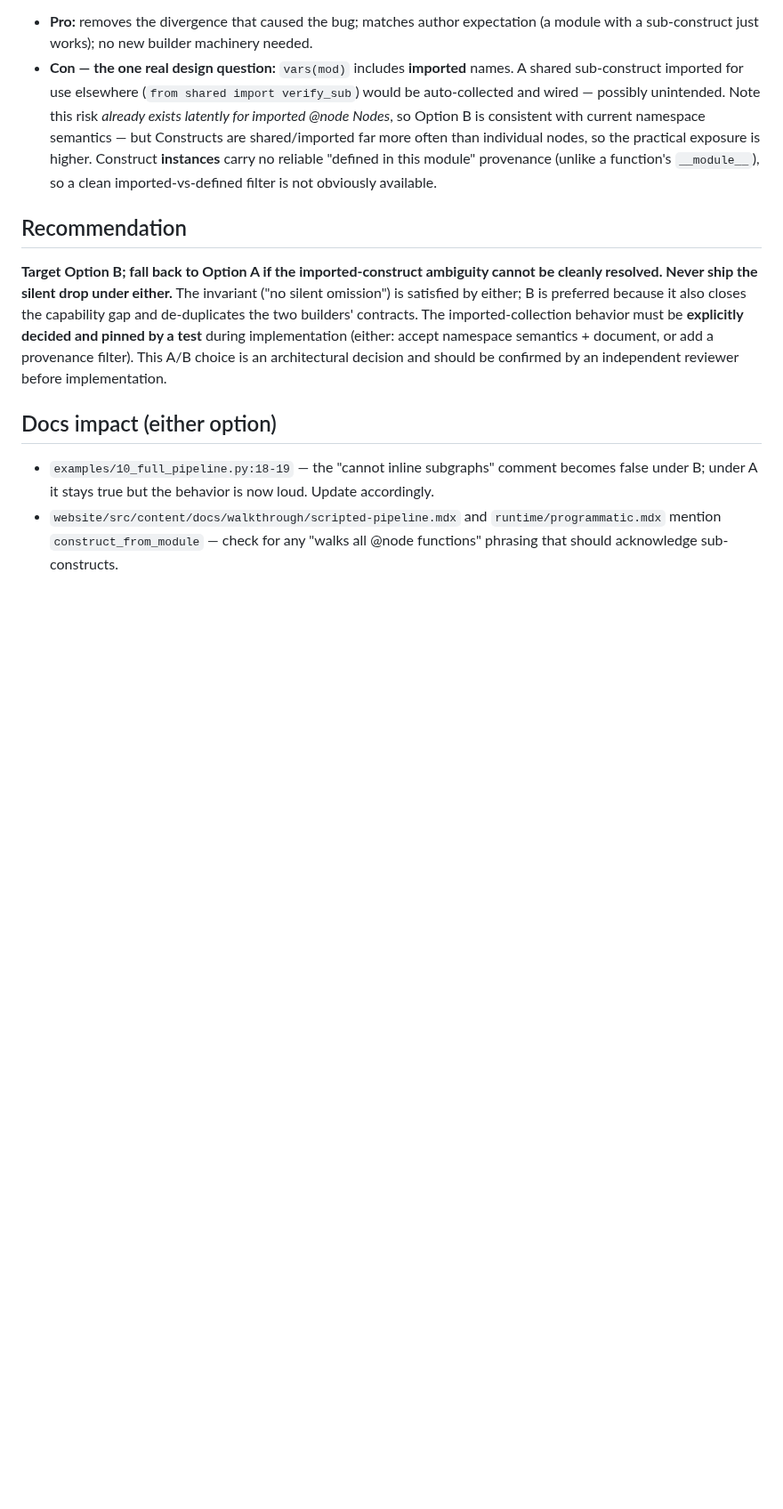
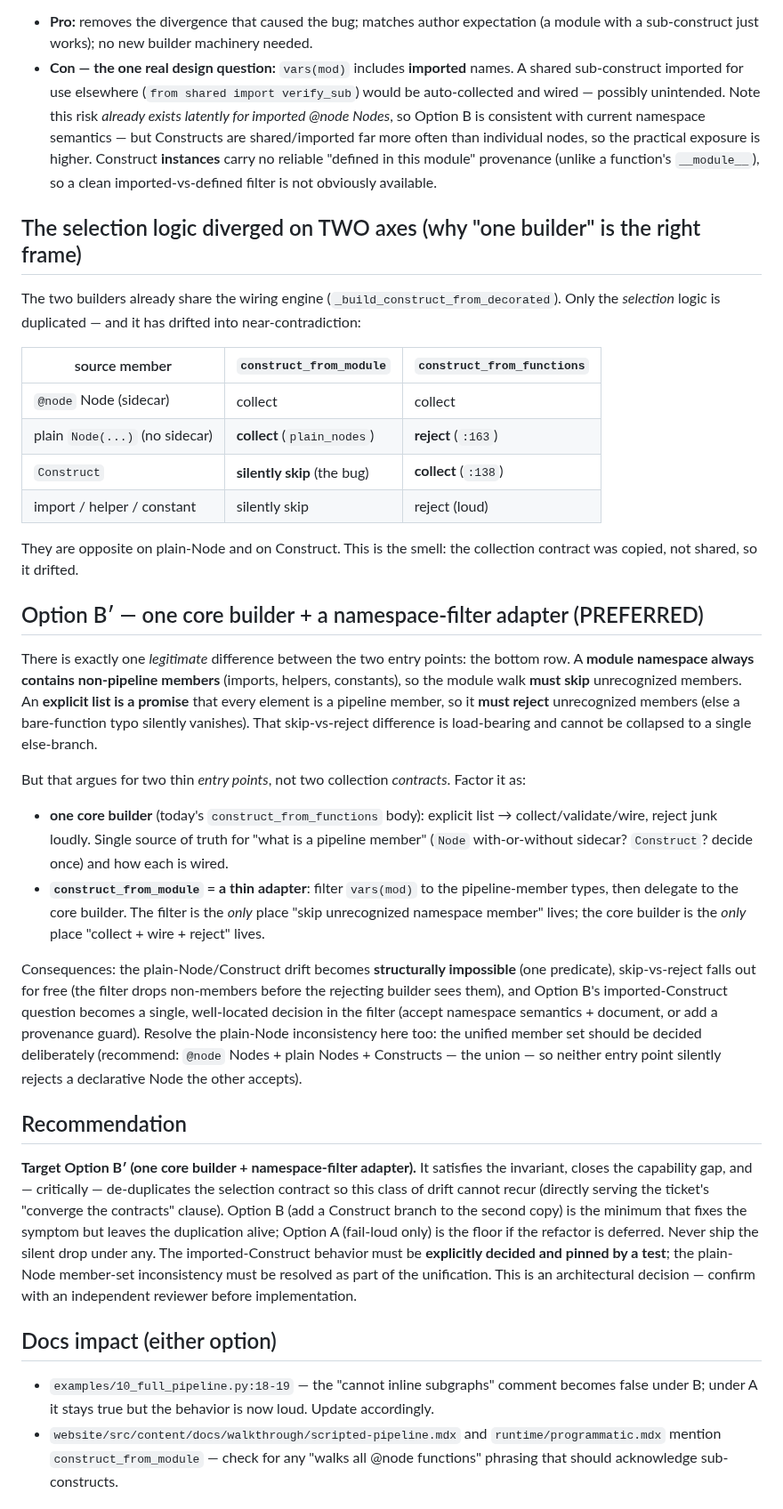
Before and after one commit to KonstantinMirin/neograph, a Markdown page: docs/design/construct-from-module-silent-drop-2026-07-10.md, the part around the change. Shown at 89% size. Rendered like a GitHub page; blank space fills up the shorter version.

Commit message:
docs(design): xv9ay — prefer one-builder+namespace-filter (Option B'); record 2-axis selection drift

```diff
--- a/docs/design/construct-from-module-silent-drop-2026-07-10.md
+++ b/docs/design/construct-from-module-silent-drop-2026-07-10.md
@@ -64,9 +64,32 @@ Collect `isinstance(attr, Construct)` in the module walk exactly as `construct_f
 - **Pro:** removes the divergence that caused the bug; matches author expectation (a module with a sub-construct just works); no new builder machinery needed.
 - **Con — the one real design question:** `vars(mod)` includes **imported** names. A shared sub-construct imported for use elsewhere (`from shared import verify_sub`) would be auto-collected and wired — possibly unintended. Note this risk *already exists latently for imported @node Nodes*, so Option B is consistent with current namespace semantics — but Constructs are shared/imported far more often than individual nodes, so the practical exposure is higher. Construct **instances** carry no reliable "defined in this module" provenance (unlike a function's `__module__`), so a clean imported-vs-defined filter is not obviously available.
 
+## The selection logic diverged on TWO axes (why "one builder" is the right frame)
+
+The two builders already share the wiring engine (`_build_construct_from_decorated`). Only the *selection* logic is duplicated — and it has drifted into near-contradiction:
+
+| source member | `construct_from_module` | `construct_from_functions` |
+|---|---|---|
+| `@node` Node (sidecar) | collect | collect |
+| plain `Node(...)` (no sidecar) | **collect** (`plain_nodes`) | **reject** (`:163`) |
+| `Construct` | **silently skip** (the bug) | **collect** (`:138`) |
+| import / helper / constant | silently skip | reject (loud) |
+
+They are opposite on plain-Node and on Construct. This is the smell: the collection contract was copied, not shared, so it drifted.
+
+## Option B′ — one core builder + a namespace-filter adapter (PREFERRED)
+
+There is exactly one *legitimate* difference between the two entry points: the bottom row. A **module namespace always contains non-pipeline members** (imports, helpers, constants), so the module walk **must skip** unrecognized members. An **explicit list is a promise** that every element is a pipeline member, so it **must reject** unrecognized members (else a bare-function typo silently vanishes). That skip-vs-reject difference is load-bearing and cannot be collapsed to a single else-branch.
+
+But that argues for two thin *entry points*, not two collection *contracts*. Factor it as:
+- **one core builder** (today's `construct_from_functions` body): explicit list → collect/validate/wire, reject junk loudly. Single source of truth for "what is a pipeline member" (`Node` with-or-without sidecar? `Construct`? decide once) and how each is wired.
+- **`construct_from_module` = a thin adapter**: filter `vars(mod)` to the pipeline-member types, then delegate to the core builder. The filter is the *only* place "skip unrecognized namespace member" lives; the core builder is the *only* place "collect + wire + reject" lives.
+
+Consequences: the plain-Node/Construct drift becomes **structurally impossible** (one predicate), skip-vs-reject falls out for free (the filter drops non-members before the rejecting builder sees them), and Option B's imported-Construct question becomes a single, well-located decision in the filter (accept namespace semantics + document, or add a provenance guard). Resolve the plain-Node inconsistency here too: the unified member set should be decided deliberately (recommend: `@node` Nodes + plain Nodes + Constructs — the union — so neither entry point silently rejects a declarative Node the other accepts).
+
 ## Recommendation
 
-**Target Option B; fall back to Option A if the imported-construct ambiguity cannot be cleanly resolved. Never ship the silent drop under either.** The invariant ("no silent omission") is satisfied by either; B is preferred because it also closes the capability gap and de-duplicates the two builders' contracts. The imported-collection behavior must be **explicitly decided and pinned by a test** during implementation (either: accept namespace semantics + document, or add a provenance filter). This A/B choice is an architectural decision and should be confirmed by an independent reviewer before implementation.
+**Target Option B′ (one core builder + namespace-filter adapter).** It satisfies the invariant, closes the capability gap, and — critically — de-duplicates the selection contract so this class of drift cannot recur (directly serving the ticket's "converge the contracts" clause). Option B (add a Construct branch to the second copy) is the minimum that fixes the symptom but leaves the duplication alive; Option A (fail-loud only) is the floor if the refactor is deferred. Never ship the silent drop under any. The imported-Construct behavior must be **explicitly decided and pinned by a test**; the plain-Node member-set inconsistency must be resolved as part of the unification. This is an architectural decision — confirm with an independent reviewer before implementation.
 
 ## Docs impact (either option)
 - `examples/10_full_pipeline.py:18-19` — the "cannot inline subgraphs" comment becomes false under B; under A it stays true but the behavior is now loud. Update accordingly.
```
